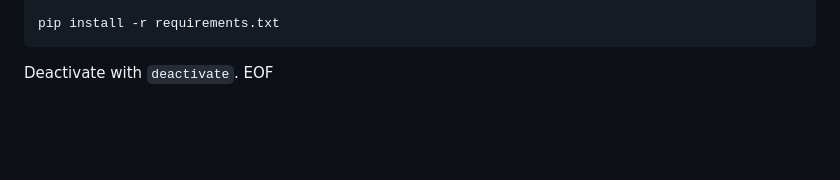
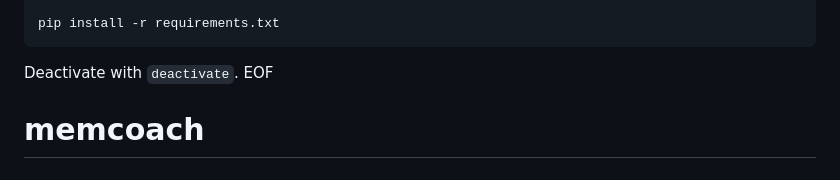
Before and after one commit to kierkegaardian/memcoach, a Markdown page: README.md, the part around the change. Rendered like a GitHub page; blank space fills up the shorter version.

```diff
--- a/README.md
+++ b/README.md
@@ -199,3 +199,4 @@ pip install -r requirements.txt
 
 Deactivate with `deactivate`.
 EOF
+# memcoach
```
